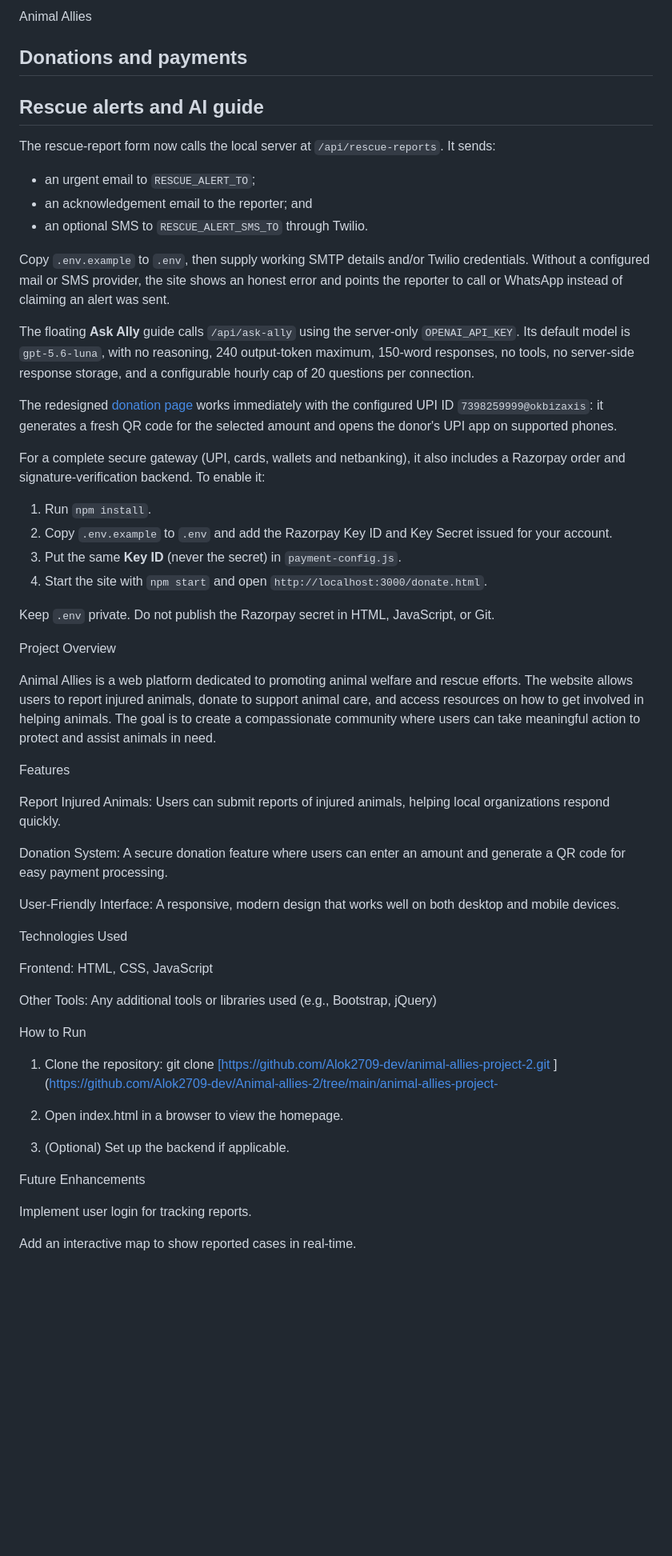
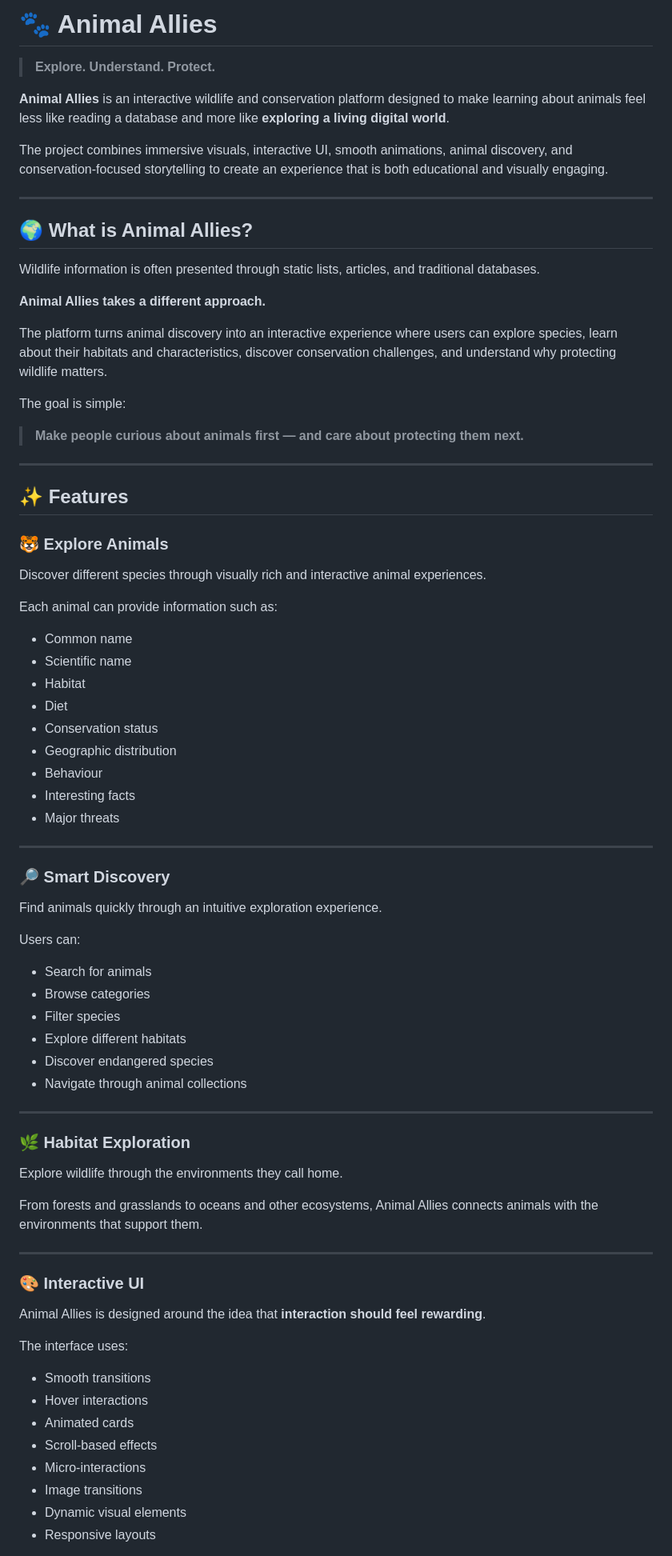
Before and after one commit to Alok2709-dev/Animal-allies, a Markdown page: README.md, the part around one of its changes. Shown at 80% size. Rendered like a GitHub page; blank space fills up the shorter version.

```diff
--- a/README.md
+++ b/README.md
@@ -1,74 +1,82 @@
-Animal Allies
+# 🐾 Animal Allies
 
-## Donations and payments
+> **Explore. Understand. Protect.**
 
-## Rescue alerts and AI guide
+**Animal Allies** is an interactive wildlife and conservation platform designed to make learning about animals feel less like reading a database and more like **exploring a living digital world**.
 
-The rescue-report form now calls the local server at `/api/rescue-reports`. It sends:
+The project combines immersive visuals, interactive UI, smooth animations, animal discovery, and conservation-focused storytelling to create an experience that is both educational and visually engaging.
 
-- an urgent email to `RESCUE_ALERT_TO`;
-- an acknowledgement email to the reporter; and
-- an optional SMS to `RESCUE_ALERT_SMS_TO` through Twilio.
+---
 
-Copy `.env.example` to `.env`, then supply working SMTP details and/or Twilio
-credentials. Without a configured mail or SMS provider, the site shows an honest
-error and points the reporter to call or WhatsApp instead of claiming an alert was sent.
+## 🌍 What is Animal Allies?
 
-The floating **Ask Ally** guide calls `/api/ask-ally` using the server-only
-`OPENAI_API_KEY`. Its default model is `gpt-5.6-luna`, with no reasoning,
-240 output-token maximum, 150-word responses, no tools, no server-side response
-storage, and a configurable hourly cap of 20 questions per connection.
+Wildlife information is often presented through static lists, articles, and traditional databases.
 
-The redesigned [donation page](donate.html) works immediately with the configured UPI ID
-`7398259999@okbizaxis`: it generates a fresh QR code for the selected amount and opens
-the donor's UPI app on supported phones.
+**Animal Allies takes a different approach.**
 
-For a complete secure gateway (UPI, cards, wallets and netbanking), it also includes a
-Razorpay order and signature-verification backend. To enable it:
+The platform turns animal discovery into an interactive experience where users can explore species, learn about their habitats and characteristics, discover conservation challenges, and understand why protecting wildlife matters.
 
-1. Run `npm install`.
-2. Copy `.env.example` to `.env` and add the Razorpay Key ID and Key Secret issued
-   for your account.
-3. Put the same **Key ID** (never the secret) in `payment-config.js`.
-4. Start the site with `npm start` and open `http://localhost:3000/donate.html`.
+The goal is simple:
 
-Keep `.env` private. Do not publish the Razorpay secret in HTML, JavaScript, or Git.
+> **Make people curious about animals first — and care about protecting them next.**
 
-Project Overview
+---
 
-Animal Allies is a web platform dedicated to promoting animal welfare and rescue efforts. The website allows users to report injured animals, donate to support animal care, and access resources on how to get involved in helping animals. The goal is to create a compassionate community where users can take meaningful action to protect and assist animals in need.
+## ✨ Features
 
-Features
+### 🐯 Explore Animals
 
-Report Injured Animals: Users can submit reports of injured animals, helping local organizations respond quickly.
+Discover different species through visually rich and interactive animal experiences.
 
-Donation System: A secure donation feature where users can enter an amount and generate a QR code for easy payment processing.
+Each animal can provide information such as:
 
-User-Friendly Interface: A responsive, modern design that works well on both desktop and mobile devices.
+- Common name
+- Scientific name
+- Habitat
+- Diet
+- Conservation status
+- Geographic distribution
+- Behaviour
+- Interesting facts
+- Major threats
 
+---
 
-Technologies Used
+### 🔎 Smart Discovery
 
-Frontend: HTML, CSS, JavaScript
+Find animals quickly through an intuitive exploration experience.
 
-Other Tools: Any additional tools or libraries used (e.g., Bootstrap, jQuery)
+Users can:
 
+- Search for animals
+- Browse categories
+- Filter species
+- Explore different habitats
+- Discover endangered species
+- Navigate through animal collections
 
-How to Run
+---
 
-1. Clone the repository: git clone [[https://github.com/Alok2709-dev/animal-allies-project-2.git
-](https://github.com/Alok2709-dev/Animal-allies-2/tree/main/animal-allies-project-
-](https://github.com/Alok2709-dev/Animal-allies-2/tree/main/animal-allies-project-2)
-3. Open index.html in a browser to view the homepage.
+### 🌿 Habitat Exploration
 
+Explore wildlife through the environments they call home.
 
-4. (Optional) Set up the backend if applicable.
+From forests and grasslands to oceans and other ecosystems, Animal Allies connects animals with the environments that support them.
 
+---
 
+### 🎨 Interactive UI
 
-Future Enhancements
+Animal Allies is designed around the idea that **interaction should feel rewarding**.
 
-Implement user login for tracking reports.
+The interface uses:
 
-Add an interactive map to show reported cases in real-time.
+- Smooth transitions
+- Hover interactions
+- Animated cards
+- Scroll-based effects
+- Micro-interactions
+- Image transitions
+- Dynamic visual elements
+- Responsive layouts
 
```
Also changed, not shown: other parts of README.md (+74 -3 lines).
